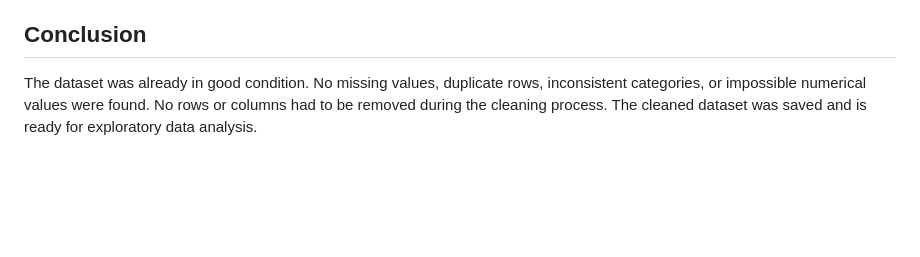
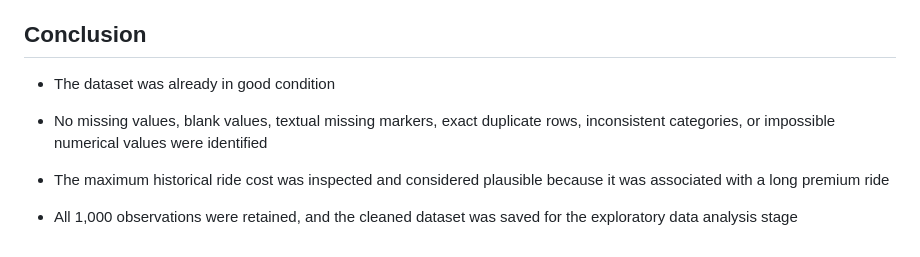
Before and after one commit to victoriabotezatu/dynamic-pricing-project, a Markdown page: Reports/data_cleaning_report.md, the part around one of its changes. GitHub-like rendering; blank space fills up the shorter version.

```diff
--- a/Reports/data_cleaning_report.md
+++ b/Reports/data_cleaning_report.md
@@ -106,4 +159,10 @@ Data/Cleaned/cleaned_dynamic_pricing.csv
 
 ## Conclusion
 
-The dataset was already in good condition. No missing values, duplicate rows, inconsistent categories, or impossible numerical values were found. No rows or columns had to be removed during the cleaning process. The cleaned dataset was saved and is ready for exploratory data analysis.
+- The dataset was already in good condition
+
+- No missing values, blank values, textual missing markers, exact duplicate rows, inconsistent categories, or impossible numerical values were identified
+
+- The maximum historical ride cost was inspected and considered plausible because it was associated with a long premium ride
+
+- All 1,000 observations were retained, and the cleaned dataset was saved for the exploratory data analysis stage
```
Also changed, not shown: other parts of Reports/data_cleaning_report.md (+118 -65 lines).
